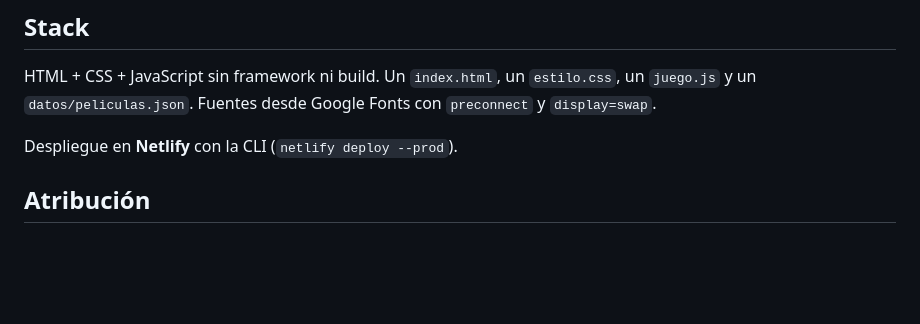
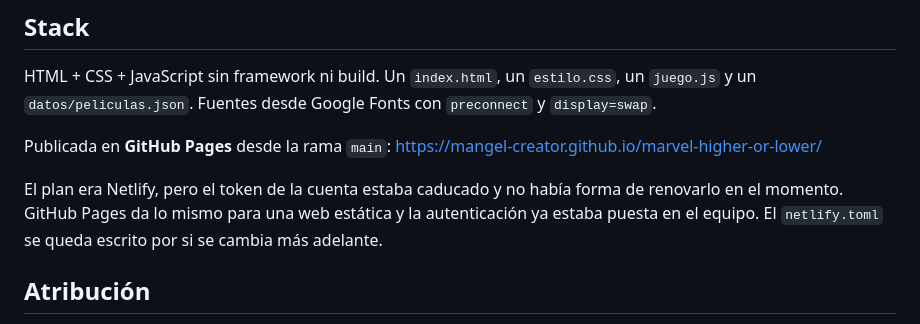
Before and after one commit to Mangel-Creator/marvel-higher-or-lower, a Markdown page: BRIEF.md, the part around the change. Drawn GitHub-style; blank space fills up the shorter version.

```diff
--- a/BRIEF.md
+++ b/BRIEF.md
@@ -143,7 +143,13 @@ HTML + CSS + JavaScript sin framework ni build. Un `index.html`, un `estilo.css`
 un `juego.js` y un `datos/peliculas.json`. Fuentes desde Google Fonts con
 `preconnect` y `display=swap`.
 
-Despliegue en **Netlify** con la CLI (`netlify deploy --prod`).
+Publicada en **GitHub Pages** desde la rama `main`:
+https://mangel-creator.github.io/marvel-higher-or-lower/
+
+El plan era Netlify, pero el token de la cuenta estaba caducado y no había forma
+de renovarlo en el momento. GitHub Pages da lo mismo para una web estática y la
+autenticación ya estaba puesta en el equipo. El `netlify.toml` se queda escrito
+por si se cambia más adelante.
 
 ## Atribución
 
```
Also changed, not shown: README.md (+11 -2 lines).
